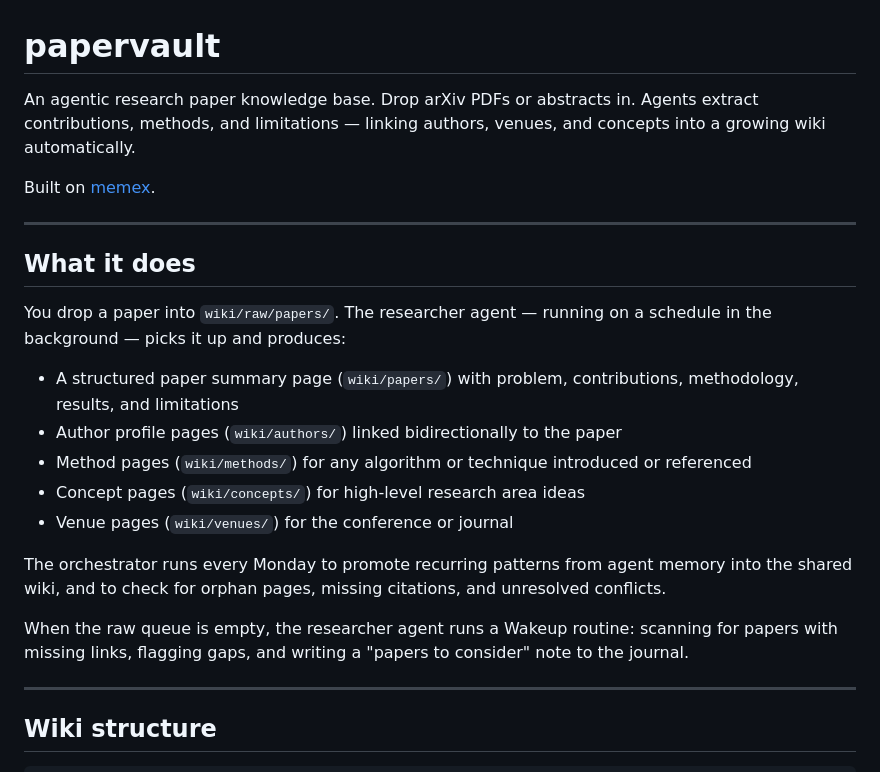
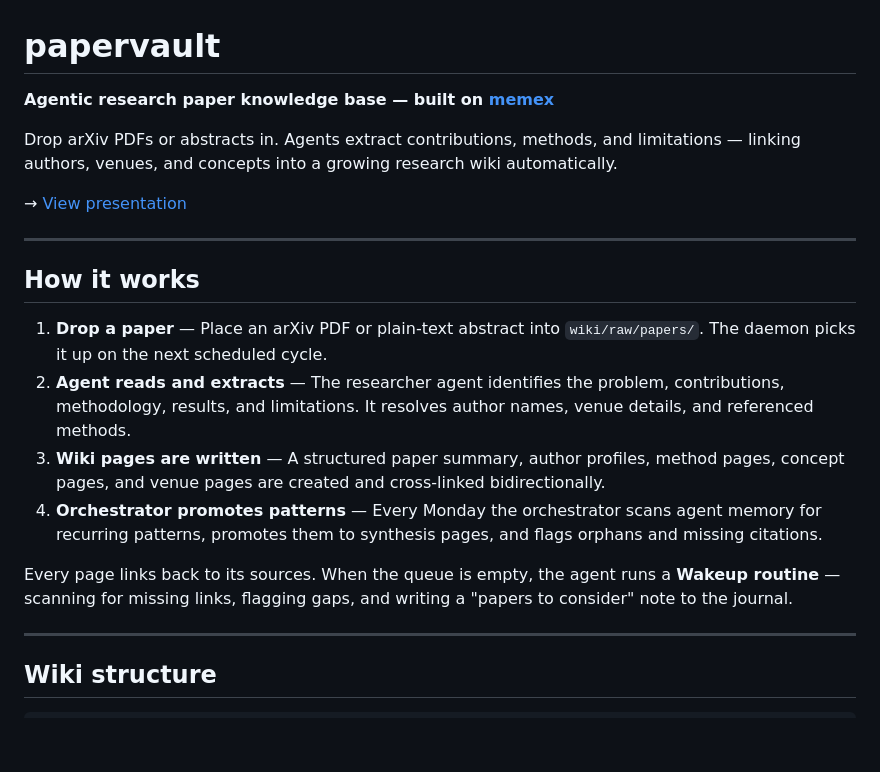
Before and after one commit to drader/papervault, a Markdown page: README.md, the part around the change. Drawn GitHub-style; blank space fills up the shorter version.

Commit message:
Update README with presentation link and aligned structure

```diff
--- a/README.md
+++ b/README.md
@@ -1,24 +1,21 @@
 # papervault
 
-An agentic research paper knowledge base. Drop arXiv PDFs or abstracts in. Agents extract contributions, methods, and limitations — linking authors, venues, and concepts into a growing wiki automatically.
+**Agentic research paper knowledge base — built on [memex](https://github.com/drader/memex)**
 
-Built on [memex](https://github.com/drader/memex).
+Drop arXiv PDFs or abstracts in. Agents extract contributions, methods, and limitations — linking authors, venues, and concepts into a growing research wiki automatically.
+
+→ [View presentation](https://drader.github.io/papervault/presentation.html)
 
 ---
 
-## What it does
+## How it works
 
-You drop a paper into `wiki/raw/papers/`. The researcher agent — running on a schedule in the background — picks it up and produces:
+1. **Drop a paper** — Place an arXiv PDF or plain-text abstract into `wiki/raw/papers/`. The daemon picks it up on the next scheduled cycle.
+2. **Agent reads and extracts** — The researcher agent identifies the problem, contributions, methodology, results, and limitations. It resolves author names, venue details, and referenced methods.
+3. **Wiki pages are written** — A structured paper summary, author profiles, method pages, concept pages, and venue pages are created and cross-linked bidirectionally.
+4. **Orchestrator promotes patterns** — Every Monday the orchestrator scans agent memory for recurring patterns, promotes them to synthesis pages, and flags orphans and missing citations.
 
-- A structured paper summary page (`wiki/papers/`) with problem, contributions, methodology, results, and limitations
-- Author profile pages (`wiki/authors/`) linked bidirectionally to the paper
-- Method pages (`wiki/methods/`) for any algorithm or technique introduced or referenced
-- Concept pages (`wiki/concepts/`) for high-level research area ideas
-- Venue pages (`wiki/venues/`) for the conference or journal
-
-The orchestrator runs every Monday to promote recurring patterns from agent memory into the shared wiki, and to check for orphan pages, missing citations, and unresolved conflicts.
-
-When the raw queue is empty, the researcher agent runs a Wakeup routine: scanning for papers with missing links, flagging gaps, and writing a "papers to consider" note to the journal.
+Every page links back to its sources. When the queue is empty, the agent runs a **Wakeup routine** — scanning for missing links, flagging gaps, and writing a "papers to consider" note to the journal.
 
 ---
 
```
